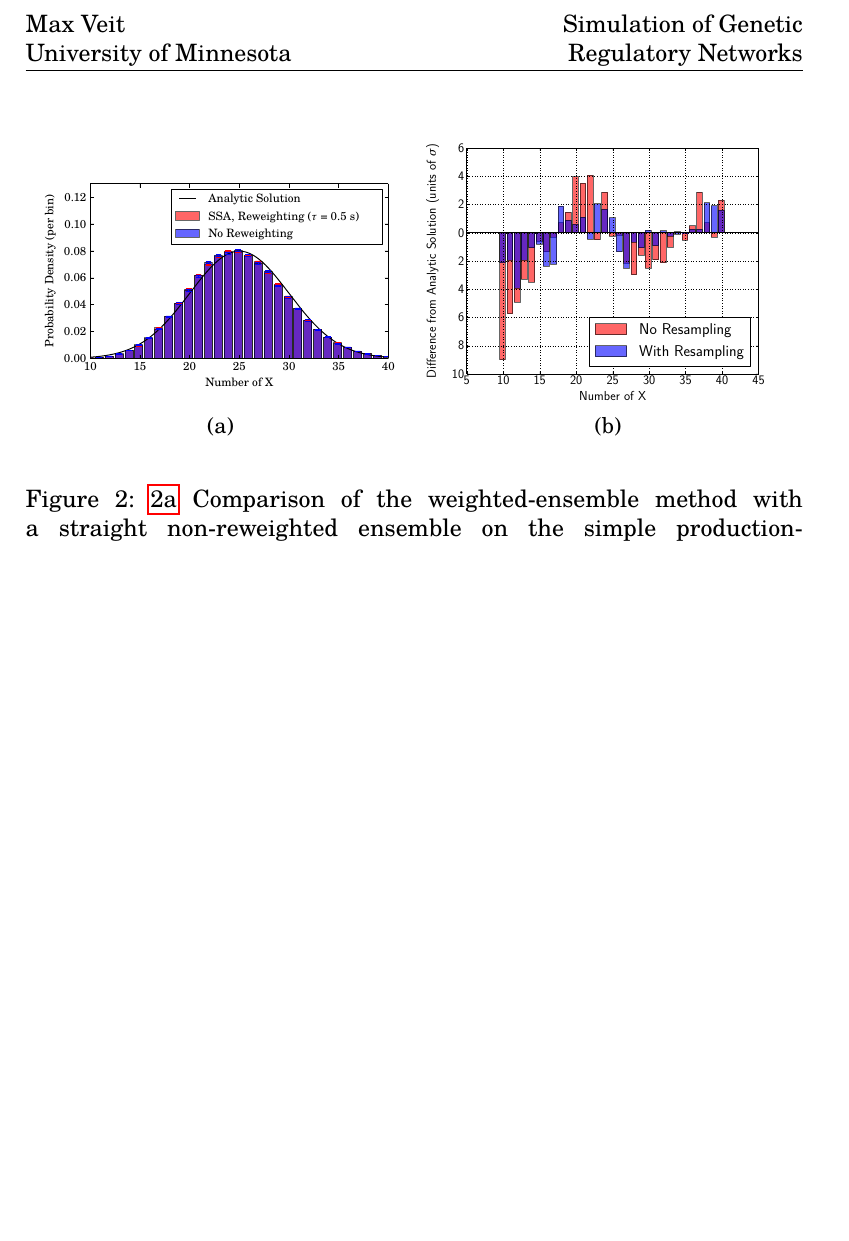
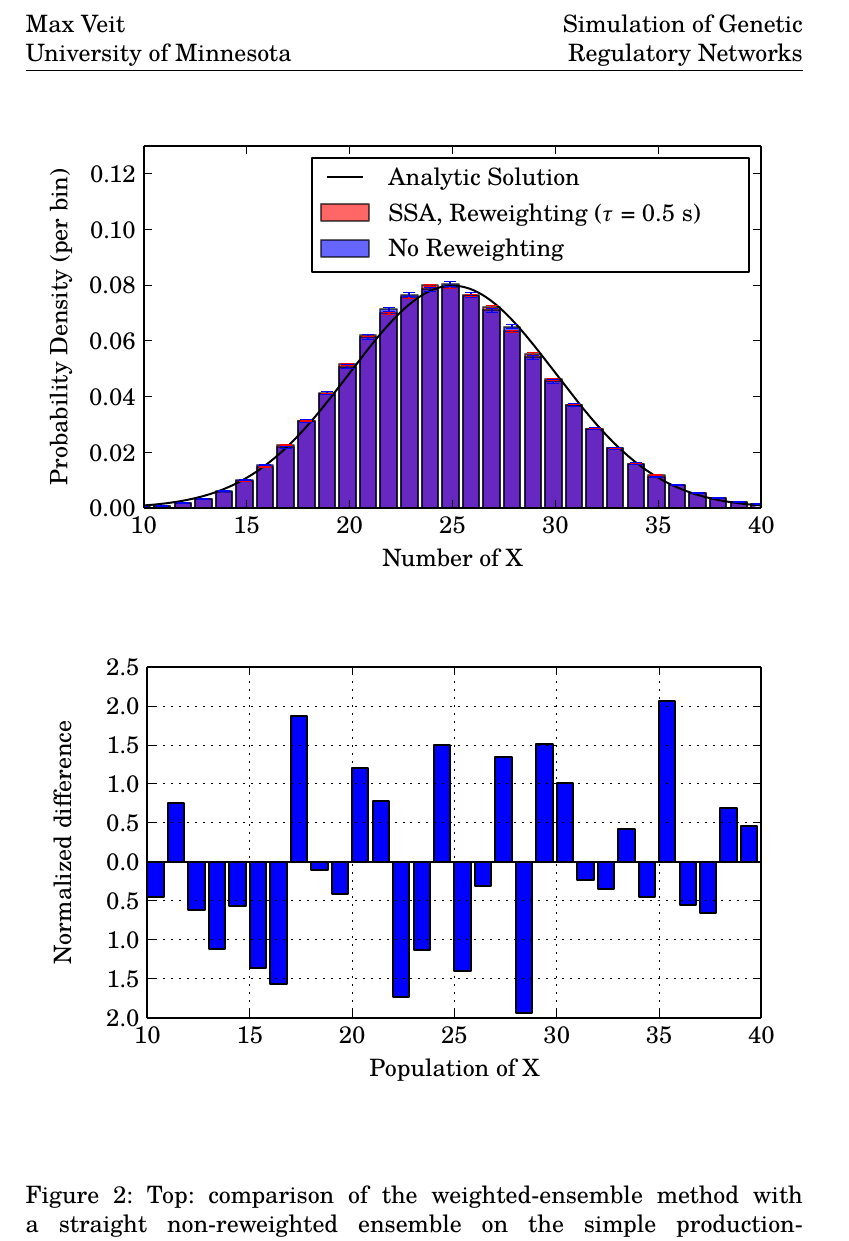
Before and after one commit to max-veit/wessa-delay, a LaTeX thesis (thesis/thesis.tex): part of page 21 of 24 before the commit and part of page 21 of 25 after it, cut so that both start at the same text, the shorter picture padded with empty space. Compiled offline with LuaLaTeX.

Commit message:
Updated figures in thesis; need to make smaller

```diff
--- a/thesis/thesis.tex
+++ b/thesis/thesis.tex
@@ -310,22 +310,17 @@ The system was simulated first by running many trajectories independently, witho
 
-\begin{figure}[ht]
+\begin{figure}[hp]
     \begin{center}
-        \begin{subfigure}{0.49\textwidth}
-            \resizebox{\textwidth}{!}{
+        \begin{subfigure}{\textwidth}
                 \input{../results/gaussian-verification-sdm.pgf}
-            }
-            \caption{}
             \label{sfg:gaussvf-comparison}
         \end{subfigure}
-        \begin{subfigure}{0.49\textwidth}
-            \resizebox{\textwidth}{!}{
-                \input{../results/gaussian-verification-chi.pgf}
-            }
-            \caption{}
+
+        \begin{subfigure}{\textwidth}
+            \input{../results/prod_deg_chi.pgf}
             \label{sfg:gaussvf-chi}
         \end{subfigure}
     \end{center}
-    \caption{\ref{sfg:gaussvf-comparison} Comparison of the weighted-ensemble method with a straight non-reweighted ensemble on the simple production-degradation system. \ref{sfg:gaussvf-chi} Differences from the analytical distribution, normalized by each histogram's standard deviation.}
+    \caption{Top: comparison of the weighted-ensemble method with a straight non-reweighted ensemble on the simple production-degradation system. Bottom: differences from the analytical distribution, normalized by each histogram's standard deviation.}
     \label{fig:gaussian-verification}
 \end{figure}
 
```
Also changed, not shown: thesis/thesis.tex (2 more changed lines).
